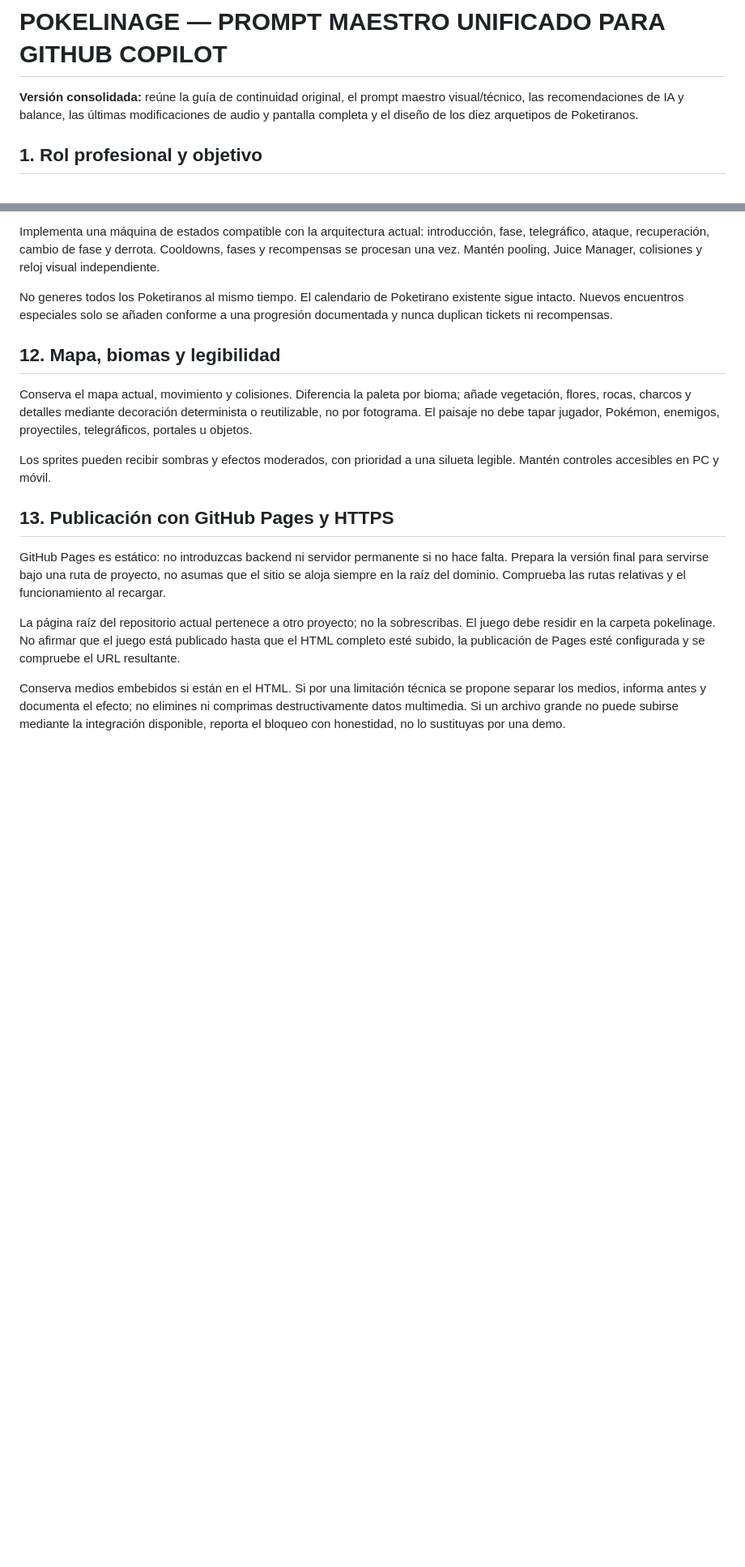
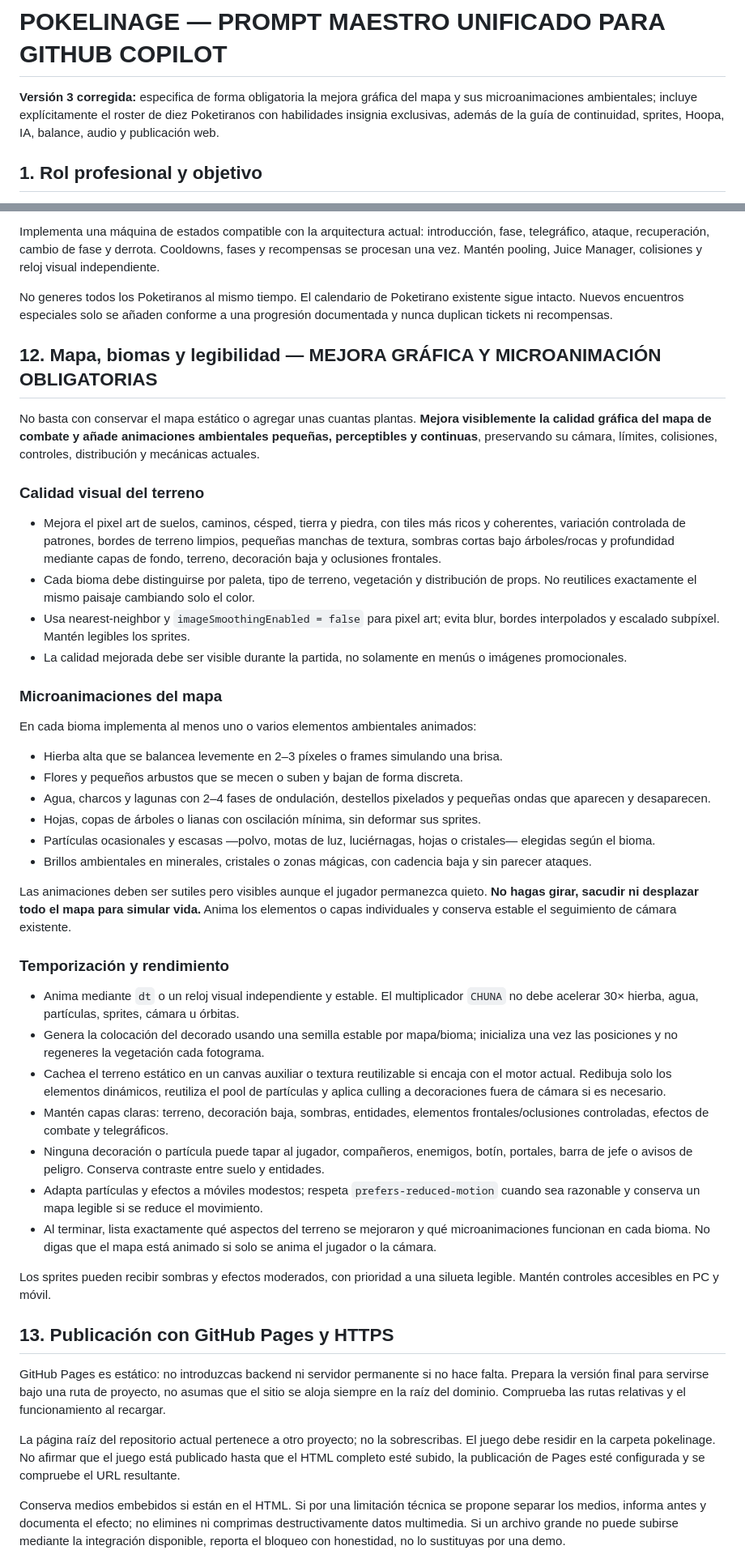
Before and after one commit to jean12pier34gamarra-ui/considerado.github.io, a Markdown page: pokelinage/docs/PROMPT_MAESTRO_UNIFICADO.md, 2 parts joined by grey strips. Shown at 81% size. Drawn GitHub-style; blank space fills up the shorter version.

Commit message:
docs(pokelinage): clarify animated map and mandatory Poketirano roster

```diff
--- a/pokelinage/docs/PROMPT_MAESTRO_UNIFICADO.md
+++ b/pokelinage/docs/PROMPT_MAESTRO_UNIFICADO.md
@@ -1,6 +1,6 @@
 # POKELINAGE — PROMPT MAESTRO UNIFICADO PARA GITHUB COPILOT
 
-**Versión consolidada:** reúne la guía de continuidad original, el prompt maestro visual/técnico, las recomendaciones de IA y balance, las últimas modificaciones de audio y pantalla completa y el diseño de los diez arquetipos de Poketiranos.
+**Versión 3 corregida:** especifica de forma obligatoria la mejora gráfica del mapa y sus microanimaciones ambientales; incluye explícitamente el roster de diez Poketiranos con habilidades insignia exclusivas, además de la guía de continuidad, sprites, Hoopa, IA, balance, audio y publicación web.
 
 ## 1. Rol profesional y objetivo
 
@@ -186,9 +201,35 @@ Implementa una máquina de estados compatible con la arquitectura actual: introd
 
 No generes todos los Poketiranos al mismo tiempo. El calendario de Poketirano existente sigue intacto. Nuevos encuentros especiales solo se añaden conforme a una progresión documentada y nunca duplican tickets ni recompensas.
 
-## 12. Mapa, biomas y legibilidad
+## 12. Mapa, biomas y legibilidad — MEJORA GRÁFICA Y MICROANIMACIÓN OBLIGATORIAS
 
-Conserva el mapa actual, movimiento y colisiones. Diferencia la paleta por bioma; añade vegetación, flores, rocas, charcos y detalles mediante decoración determinista o reutilizable, no por fotograma. El paisaje no debe tapar jugador, Pokémon, enemigos, proyectiles, telegráficos, portales u objetos.
+No basta con conservar el mapa estático o agregar unas cuantas plantas. **Mejora visiblemente la calidad gráfica del mapa de combate y añade animaciones ambientales pequeñas, perceptibles y continuas**, preservando su cámara, límites, colisiones, controles, distribución y mecánicas actuales.
+
+### Calidad visual del terreno
+- Mejora el pixel art de suelos, caminos, césped, tierra y piedra, con tiles más ricos y coherentes, variación controlada de patrones, bordes de terreno limpios, pequeñas manchas de textura, sombras cortas bajo árboles/rocas y profundidad mediante capas de fondo, terreno, decoración baja y oclusiones frontales.
+- Cada bioma debe distinguirse por paleta, tipo de terreno, vegetación y distribución de props. No reutilices exactamente el mismo paisaje cambiando solo el color.
+- Usa nearest-neighbor y `imageSmoothingEnabled = false` para pixel art; evita blur, bordes interpolados y escalado subpíxel. Mantén legibles los sprites.
+- La calidad mejorada debe ser visible durante la partida, no solamente en menús o imágenes promocionales.
+
+### Microanimaciones del mapa
+En cada bioma implementa al menos uno o varios elementos ambientales animados:
+- Hierba alta que se balancea levemente en 2–3 píxeles o frames simulando una brisa.
+- Flores y pequeños arbustos que se mecen o suben y bajan de forma discreta.
+- Agua, charcos y lagunas con 2–4 fases de ondulación, destellos pixelados y pequeñas ondas que aparecen y desaparecen.
+- Hojas, copas de árboles o lianas con oscilación mínima, sin deformar sus sprites.
+- Partículas ocasionales y escasas —polvo, motas de luz, luciérnagas, hojas o cristales— elegidas según el bioma.
+- Brillos ambientales en minerales, cristales o zonas mágicas, con cadencia baja y sin parecer ataques.
+
+Las animaciones deben ser sutiles pero visibles aunque el jugador permanezca quieto. **No hagas girar, sacudir ni desplazar todo el mapa para simular vida.** Anima los elementos o capas individuales y conserva estable el seguimiento de cámara existente.
+
+### Temporización y rendimiento
+- Anima mediante `dt` o un reloj visual independiente y estable. El multiplicador `CHUNA` no debe acelerar 30× hierba, agua, partículas, sprites, cámara u órbitas.
+- Genera la colocación del decorado usando una semilla estable por mapa/bioma; inicializa una vez las posiciones y no regeneres la vegetación cada fotograma.
+- Cachea el terreno estático en un canvas auxiliar o textura reutilizable si encaja con el motor actual. Redibuja solo los elementos dinámicos, reutiliza el pool de partículas y aplica culling a decoraciones fuera de cámara si es necesario.
+- Mantén capas claras: terreno, decoración baja, sombras, entidades, elementos frontales/oclusiones controladas, efectos de combate y telegráficos.
+- Ninguna decoración o partícula puede tapar al jugador, compañeros, enemigos, botín, portales, barra de jefe o avisos de peligro. Conserva contraste entre suelo y entidades.
+- Adapta partículas y efectos a móviles modestos; respeta `prefers-reduced-motion` cuando sea razonable y conserva un mapa legible si se reduce el movimiento.
+- Al terminar, lista exactamente qué aspectos del terreno se mejoraron y qué microanimaciones funcionan en cada bioma. No digas que el mapa está animado si solo se anima el jugador o la cámara.
 
 Los sprites pueden recibir sombras y efectos moderados, con prioridad a una silueta legible. Mantén controles accesibles en PC y móvil.
 
```
Also changed, not shown: other parts of pokelinage/docs/PROMPT_MAESTRO_UNIFICADO.md (+16 -1 lines).
